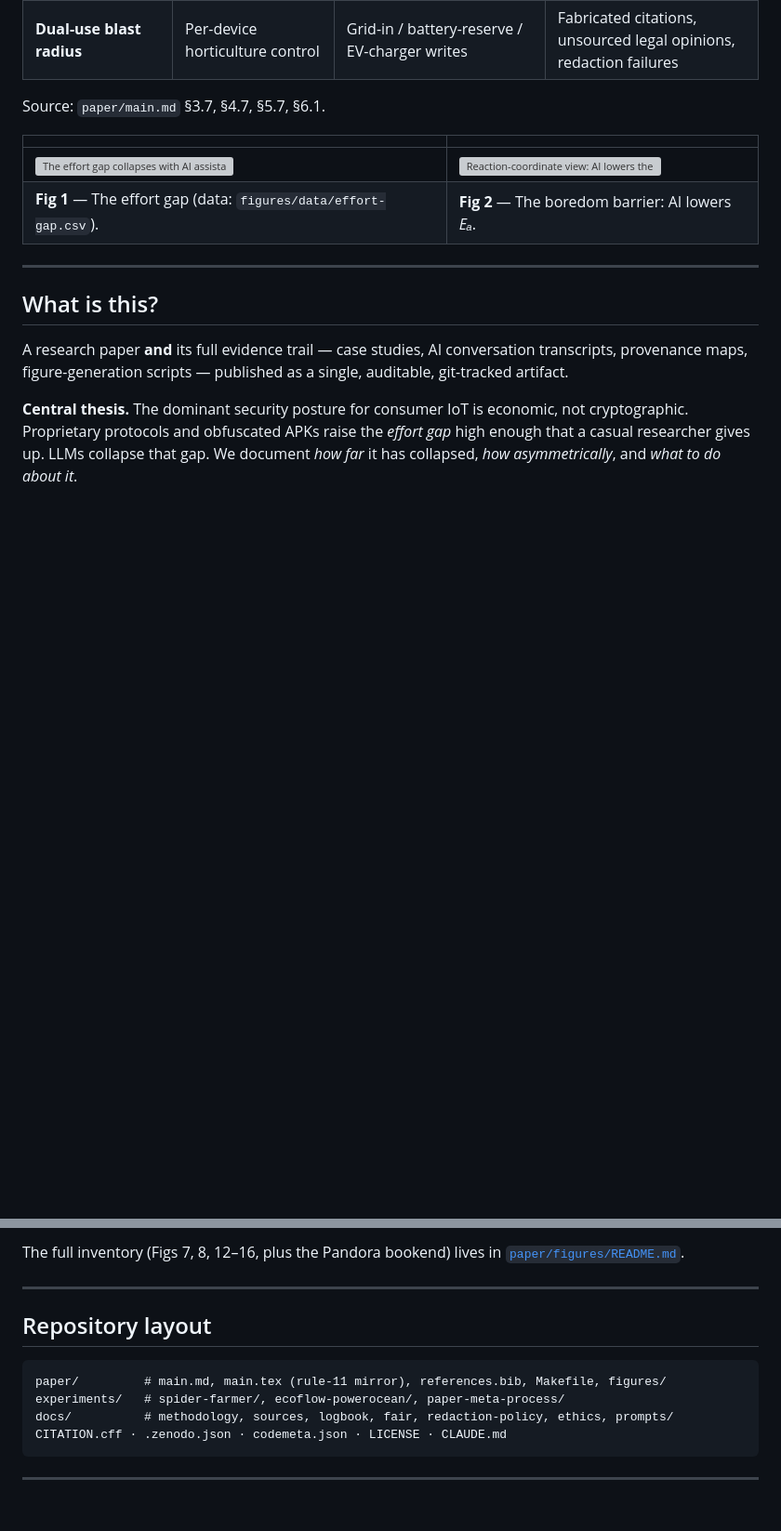
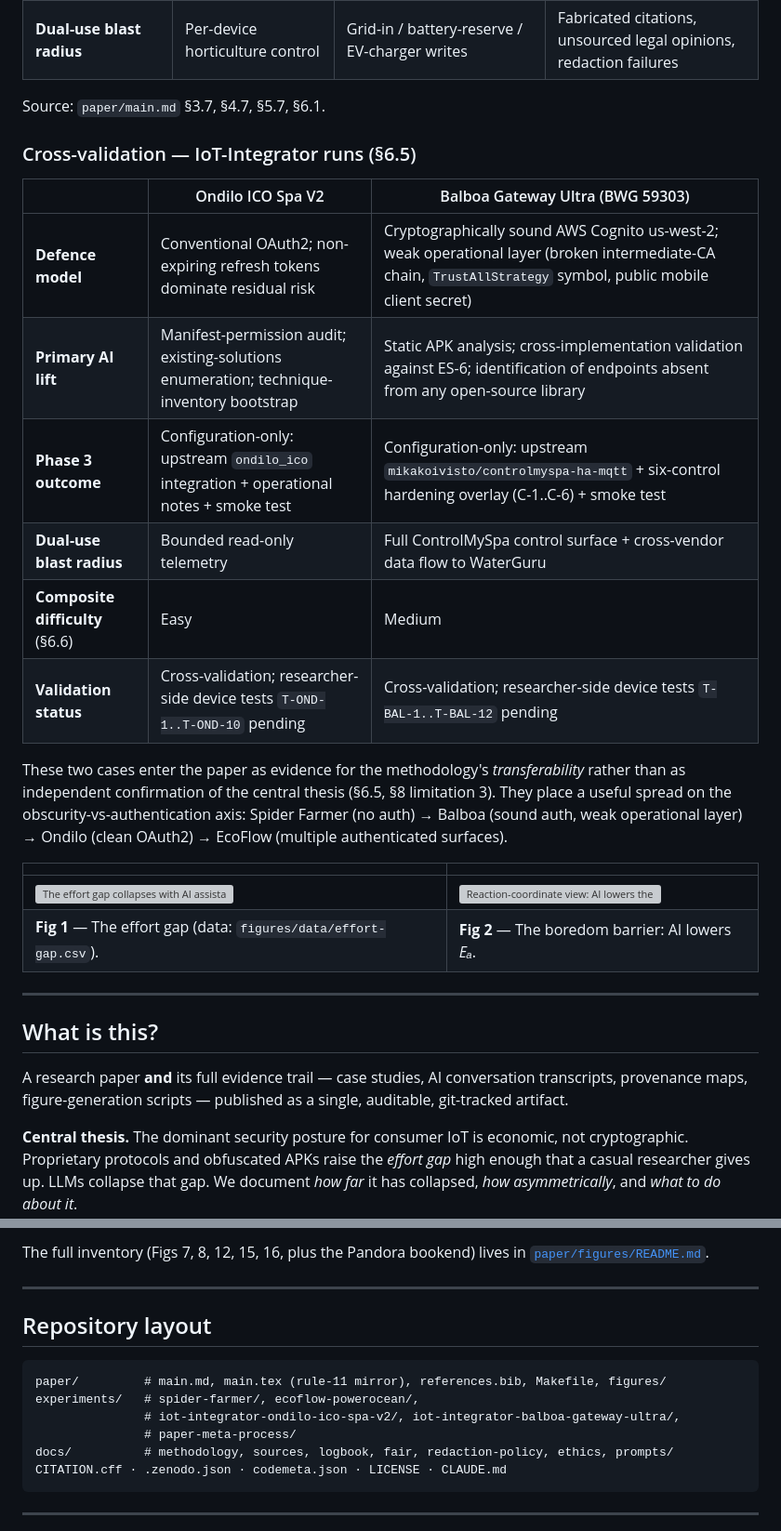
Before and after one commit to noheton/Obscurity-Is-Dead, a Markdown page: README.md, 2 parts joined by grey strips. Shown at 93% size. Rendered like a GitHub page; folded sections open; blank space fills up the shorter version; grey boxes are pictures that could not be loaded.

Commit message:
README: surface the two IoT-Integrator case studies (Ondilo, Balboa)
Per CLAUDE.md rule 15, the README must mirror the paper's case-study
inventory. paper/main.md §6.5–§6.7 and §7.13 now cover two further runs
(Ondilo ICO Spa V2, Balboa Gateway Ultra BWG 59303) under the
self-augmenting IoT-Integrator stage, vendored under
experiments/iot-integrator-ondilo-ico-spa-v2/ and
experiments/iot-integrator-balboa-gateway-ultra/.

This commit:
- bumps the case-studies badge from 3 to 5;
- adds a "Cross-validation — IoT-Integrator runs (§6.5)" sub-table with
  defence model, primary AI lift, Phase 3 outcome, dual-use blast radius,
  composite difficulty, and validation status for both new cases;
- updates the repository-layout block to list the two new experiment
  directories;
- pulls Figs 13 (pipeline-class vulnerabilities, §6.7) and 14 (malicious
  IoT-integrator agent, §7.13) into the figure gallery and removes them
  from the "rest lives in figures/README.md" line.

No headline numbers from the paper were invented (rule 1); the two new
cases are framed as cross-validation of methodology transferability, not
as independent confirmation of the central thesis (consistent with §6.5
and §8 limitation 3).

````diff
--- a/README.md
+++ b/README.md
@@ -38,6 +38,19 @@ This is a hobbyist project. It is **not** part of, endorsed by, funded by, or re
 | **Dual-use blast radius** | Per-device horticulture control | Grid-in / battery-reserve / EV-charger writes | Fabricated citations, unsourced legal opinions, redaction failures |
 
 Source: `paper/main.md` §3.7, §4.7, §5.7, §6.1.
+
+### Cross-validation — IoT-Integrator runs (§6.5)
+
+| | Ondilo ICO Spa V2 | Balboa Gateway Ultra (BWG 59303) |
+|---|---|---|
+| **Defence model** | Conventional OAuth2; non-expiring refresh tokens dominate residual risk | Cryptographically sound AWS Cognito us-west-2; weak operational layer (broken intermediate-CA chain, `TrustAllStrategy` symbol, public mobile client secret) |
+| **Primary AI lift** | Manifest-permission audit; existing-solutions enumeration; technique-inventory bootstrap | Static APK analysis; cross-implementation validation against ES-6; identification of endpoints absent from any open-source library |
+| **Phase 3 outcome** | Configuration-only: upstream `ondilo_ico` integration + operational notes + smoke test | Configuration-only: upstream `mikakoivisto/controlmyspa-ha-mqtt` + six-control hardening overlay (C-1..C-6) + smoke test |
+| **Dual-use blast radius** | Bounded read-only telemetry | Full ControlMySpa control surface + cross-vendor data flow to WaterGuru |
+| **Composite difficulty** (§6.6) | Easy | Medium |
+| **Validation status** | Cross-validation; researcher-side device tests `T-OND-1..T-OND-10` pending | Cross-validation; researcher-side device tests `T-BAL-1..T-BAL-12` pending |
+
+These two cases enter the paper as evidence for the methodology's *transferability* rather than as independent confirmation of the central thesis (§6.5, §8 limitation 3). They place a useful spread on the obscurity-vs-authentication axis: Spider Farmer (no auth) → Balboa (sound auth, weak operational layer) → Ondilo (clean OAuth2) → EcoFlow (multiple authenticated surfaces).
 
 | | |
 |---|---|
@@ -72,5 +87,5 @@ A research paper **and** its full evidence trail — case studies, AI conversati
 
-The full inventory (Figs 7, 8, 12–16, plus the Pandora bookend) lives in [`paper/figures/README.md`](paper/figures/README.md).
+The full inventory (Figs 7, 8, 12, 15, 16, plus the Pandora bookend) lives in [`paper/figures/README.md`](paper/figures/README.md).
 
 </details>
 
@@ -80,7 +95,9 @@ The full inventory (Figs 7, 8, 12–16, plus the Pandora bookend) lives in [`pap
 
 ```
 paper/         # main.md, main.tex (rule-11 mirror), references.bib, Makefile, figures/
-experiments/   # spider-farmer/, ecoflow-powerocean/, paper-meta-process/
+experiments/   # spider-farmer/, ecoflow-powerocean/,
+               # iot-integrator-ondilo-ico-spa-v2/, iot-integrator-balboa-gateway-ultra/,
+               # paper-meta-process/
 docs/          # methodology, sources, logbook, fair, redaction-policy, ethics, prompts/
 CITATION.cff · .zenodo.json · codemeta.json · LICENSE · CLAUDE.md
 ```
````
Also changed, not shown: other parts of README.md (+3 -1 lines).
